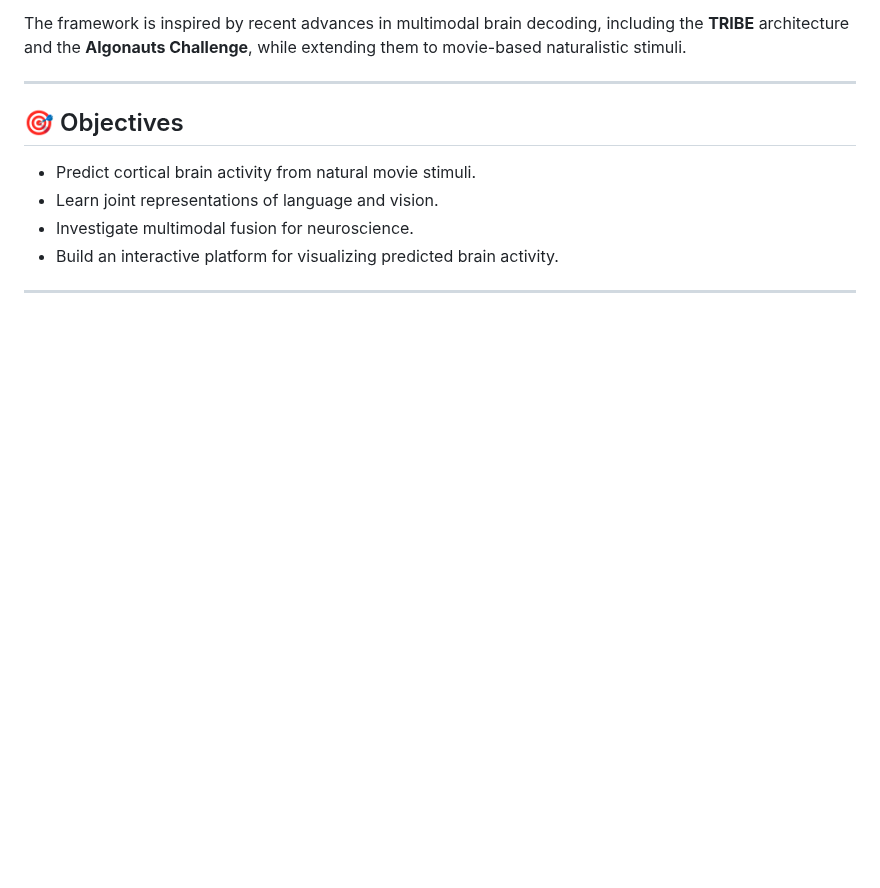
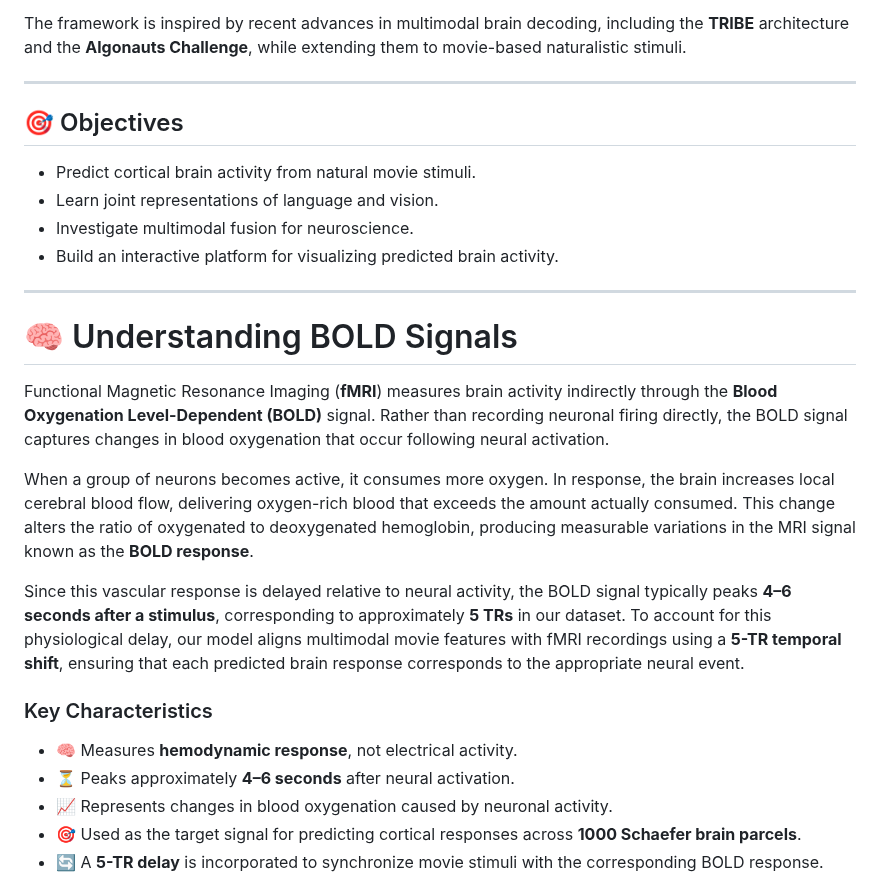
Before and after one commit to milindbathla1812/Cerebral_Cinema_SummerProject, a Markdown page: README.md, the part around one of its changes. GitHub-like rendering; blank space fills up the shorter version.

Commit message:
Enhance README with BOLD signals explanation
Added a section explaining BOLD signals and their characteristics in fMRI.

```diff
--- a/README.md
+++ b/README.md
@@ -48,3 +48,19 @@ The framework is inspired by recent advances in multimodal brain decoding, inclu
 - Build an interactive platform for visualizing predicted brain activity.
 
 ---
+# 🧠 Understanding BOLD Signals
+
+Functional Magnetic Resonance Imaging (**fMRI**) measures brain activity indirectly through the **Blood Oxygenation Level-Dependent (BOLD)** signal. Rather than recording neuronal firing directly, the BOLD signal captures changes in blood oxygenation that occur following neural activation.
+
+When a group of neurons becomes active, it consumes more oxygen. In response, the brain increases local cerebral blood flow, delivering oxygen-rich blood that exceeds the amount actually consumed. This change alters the ratio of oxygenated to deoxygenated hemoglobin, producing measurable variations in the MRI signal known as the **BOLD response**.
+
+Since this vascular response is delayed relative to neural activity, the BOLD signal typically peaks **4–6 seconds after a stimulus**, corresponding to approximately **5 TRs** in our dataset. To account for this physiological delay, our model aligns multimodal movie features with fMRI recordings using a **5-TR temporal shift**, ensuring that each predicted brain response corresponds to the appropriate neural event.
+
+### Key Characteristics
+
+- 🧠 Measures **hemodynamic response**, not electrical activity.
+- ⏳ Peaks approximately **4–6 seconds** after neural activation.
+- 📈 Represents changes in blood oxygenation caused by neuronal activity.
+- 🎯 Used as the target signal for predicting cortical responses across **1000 Schaefer brain parcels**.
+- 🔄 A **5-TR delay** is incorporated to synchronize movie stimuli with the corresponding BOLD response.
+
```
Also changed, not shown: other parts of README.md (+3 -0 lines).
